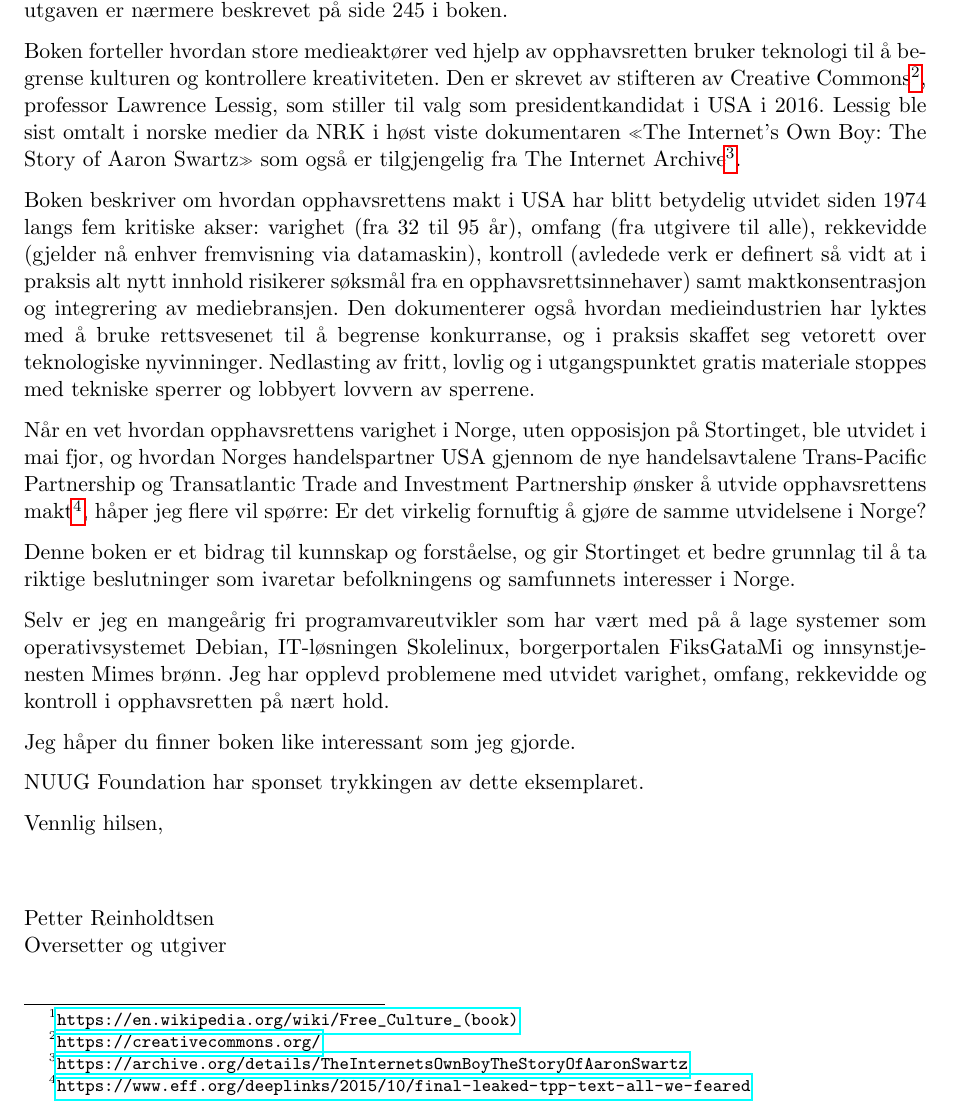
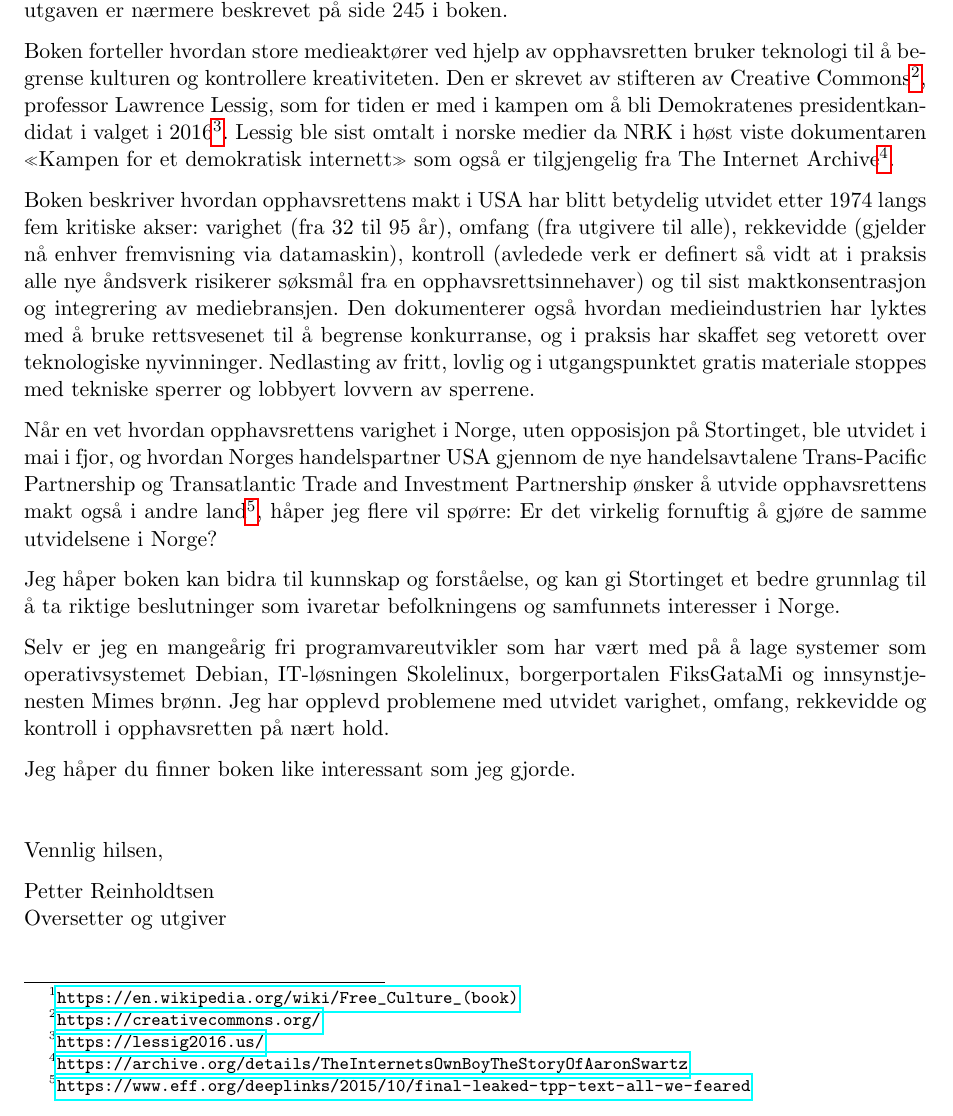
Before and after one commit to petterreinholdtsen/free-culture-lessig, a LaTeX document (til-stortinget.tex): part of the page, cut so that both start at the same text. Compiled offline with pdfLaTeX.

Commit message:
Rydd i språket og fullfør teksten.

```diff
--- a/til-stortinget.tex
+++ b/til-stortinget.tex
@@ -32,35 +32,37 @@ Boken forteller hvordan store medieaktører ved hjelp av opphavsretten
 bruker teknologi til å begrense kulturen og kontrollere kreativiteten.
 Den er skrevet av stifteren av Creative
 Commons\footnote{\url{https://creativecommons.org/}}, professor
-Lawrence Lessig, som stiller til valg som presidentkandidat i USA i
-2016.  Lessig ble sist omtalt i norske medier da NRK i høst viste
-dokumentaren «The Internet's Own Boy: The Story of Aaron Swartz» som
-også er tilgjengelig fra The Internet
+Lawrence Lessig, som for tiden er med i kampen om å bli Demokratenes
+presidentkandidat i valget i
+2016\footnote{\url{https://lessig2016.us/}}.  Lessig ble sist omtalt i
+norske medier da NRK i høst viste dokumentaren «Kampen for et
+  demokratisk internett» som også er tilgjengelig fra The Internet
 Archive\footnote{\url{https://archive.org/details/TheInternetsOwnBoyTheStoryOfAaronSwartz}}.
 
-Boken beskriver om hvordan opphavsrettens makt i USA har blitt
-betydelig utvidet siden 1974 langs fem kritiske akser: varighet (fra
-32 til 95 år), omfang (fra utgivere til alle), rekkevidde (gjelder nå
-enhver fremvisning via datamaskin), kontroll (avledede verk er
-definert så vidt at i praksis alt nytt innhold risikerer søksmål fra
-en opphavsrettsinnehaver) samt maktkonsentrasjon og integrering av
+Boken beskriver hvordan opphavsrettens makt i USA har blitt betydelig
+utvidet etter 1974 langs fem kritiske akser: varighet (fra 32 til 95
+år), omfang (fra utgivere til alle), rekkevidde (gjelder nå enhver
+fremvisning via datamaskin), kontroll (avledede verk er definert så
+vidt at i praksis alle nye åndsverk risikerer søksmål fra en
+opphavsrettsinnehaver) og til sist maktkonsentrasjon og integrering av
 mediebransjen.  Den dokumenterer også hvordan medieindustrien har
 lyktes med å bruke rettsvesenet til å begrense konkurranse, og i
-praksis skaffet seg vetorett over teknologiske nyvinninger. Nedlasting
-av fritt, lovlig og i utgangspunktet gratis materiale stoppes med
-tekniske sperrer og lobbyert lovvern av sperrene.
+praksis har skaffet seg vetorett over teknologiske nyvinninger.
+Nedlasting av fritt, lovlig og i utgangspunktet gratis materiale
+stoppes med tekniske sperrer og lobbyert lovvern av sperrene.
 
 Når en vet hvordan opphavsrettens varighet i Norge, uten opposisjon på
-Stortinget, ble utvidet i mai fjor, og hvordan Norges handelspartner
+Stortinget, ble utvidet i mai i fjor, og hvordan Norges handelspartner
 USA gjennom de nye handelsavtalene Trans-Pacific Partnership og
 Transatlantic Trade and Investment Partnership ønsker å utvide
-opphavsrettens makt\footnote{\url{https://www.eff.org/deeplinks/2015/10/final-leaked-tpp-text-all-we-feared}},
+opphavsrettens makt også i andre
+land\footnote{\url{https://www.eff.org/deeplinks/2015/10/final-leaked-tpp-text-all-we-feared}},
 håper jeg flere vil spørre: Er det virkelig fornuftig å gjøre de samme
 utvidelsene i Norge?
 
-Denne boken er et bidrag til kunnskap og forståelse, og gir Stortinget
-et bedre grunnlag til å ta riktige beslutninger som ivaretar
-befolkningens og samfunnets interesser i Norge.
+Jeg håper boken kan bidra til kunnskap og forståelse, og kan gi
+Stortinget et bedre grunnlag til å ta riktige beslutninger som
+ivaretar befolkningens og samfunnets interesser i Norge.
 
 Selv er jeg en mangeårig fri programvareutvikler som har vært med på å
 lage systemer som operativsystemet Debian, IT-løsningen Skolelinux,
@@ -70,11 +72,9 @@ kontroll i opphavsretten på nært hold.
 
 Jeg håper du finner boken like interessant som jeg gjorde.
 
-NUUG Foundation har sponset trykkingen av dette eksemplaret.
+\vspace{3\parskip}
 
 Vennlig hilsen,
-
-\vspace{4\parskip}
 
 Petter Reinholdtsen \\
 Oversetter og utgiver
```
